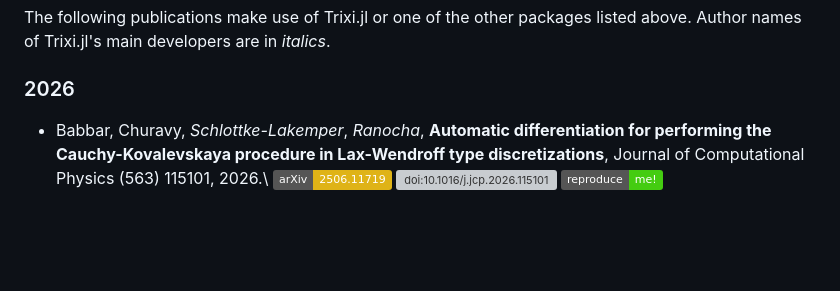
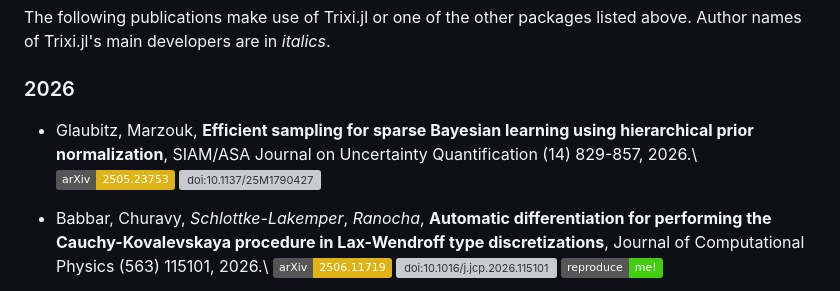
Before and after one commit to trixi-framework/trixi-framework.github.io, a Markdown page: index.md, the part around the change. GitHub-like rendering; badges without logos; blank space fills up the shorter version; grey boxes are pictures that could not be loaded.

Commit message:
Add Glaubitz and Marzouk (2026) (#136)
Co-authored-by: Claude Opus 4.8 <noreply@anthropic.com>

```diff
--- a/index.md
+++ b/index.md
@@ -124,6 +124,12 @@ The following publications make use of Trixi.jl or one of the other packages
 listed above. Author names of Trixi.jl's main developers are in *italics*.
 
 ### 2026
+
+* Glaubitz, Marzouk,
+  **Efficient sampling for sparse Bayesian learning using hierarchical prior normalization**,
+  SIAM/ASA Journal on Uncertainty Quantification (14) 829-857, 2026.\\
+  [![arXiv:2505.23753](https://img.shields.io/badge/arXiv-2505.23753-yellow)](https://arxiv.org/abs/2505.23753)
+  [![doi:10.1137/25M1790427](https://zenodo.org/badge/doi/10.1137/25M1790427.svg)](https://doi.org/10.1137/25M1790427)
 
 * Babbar, Churavy, *Schlottke-Lakemper*, *Ranocha*,
   **Automatic differentiation for performing the Cauchy-Kovalevskaya procedure in Lax-Wendroff type discretizations**,
```
